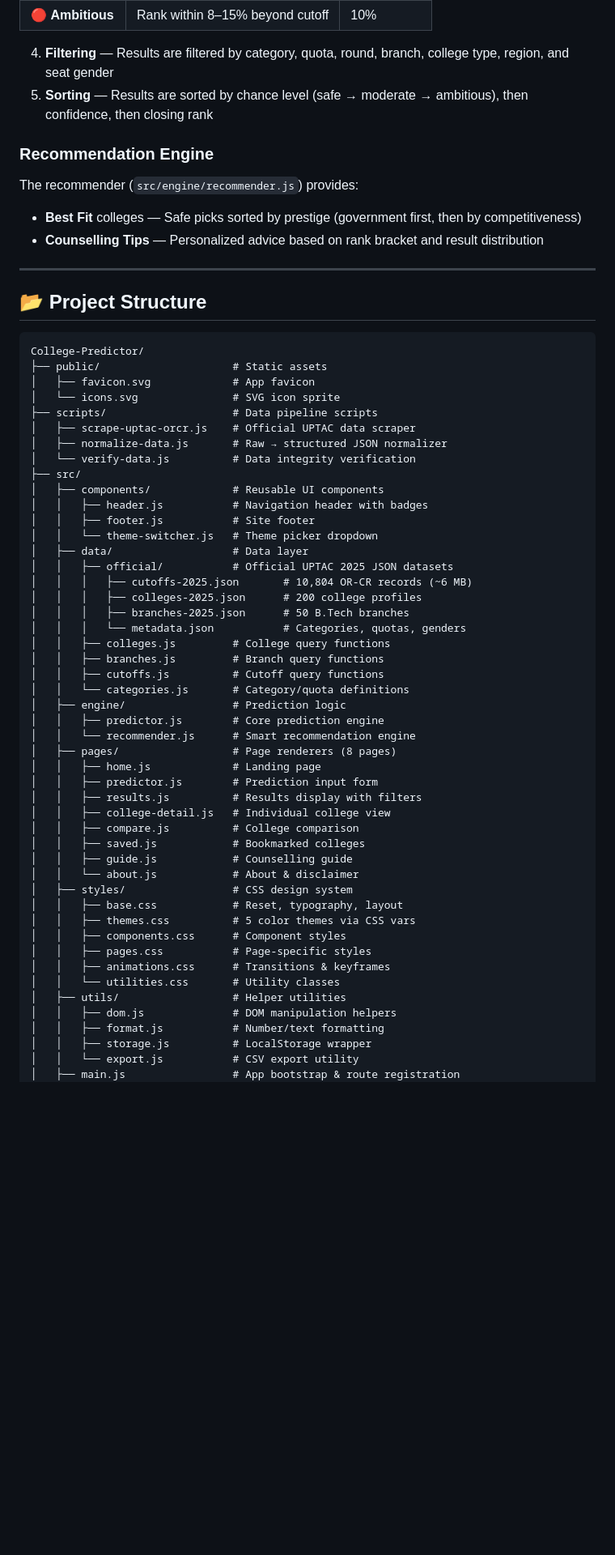
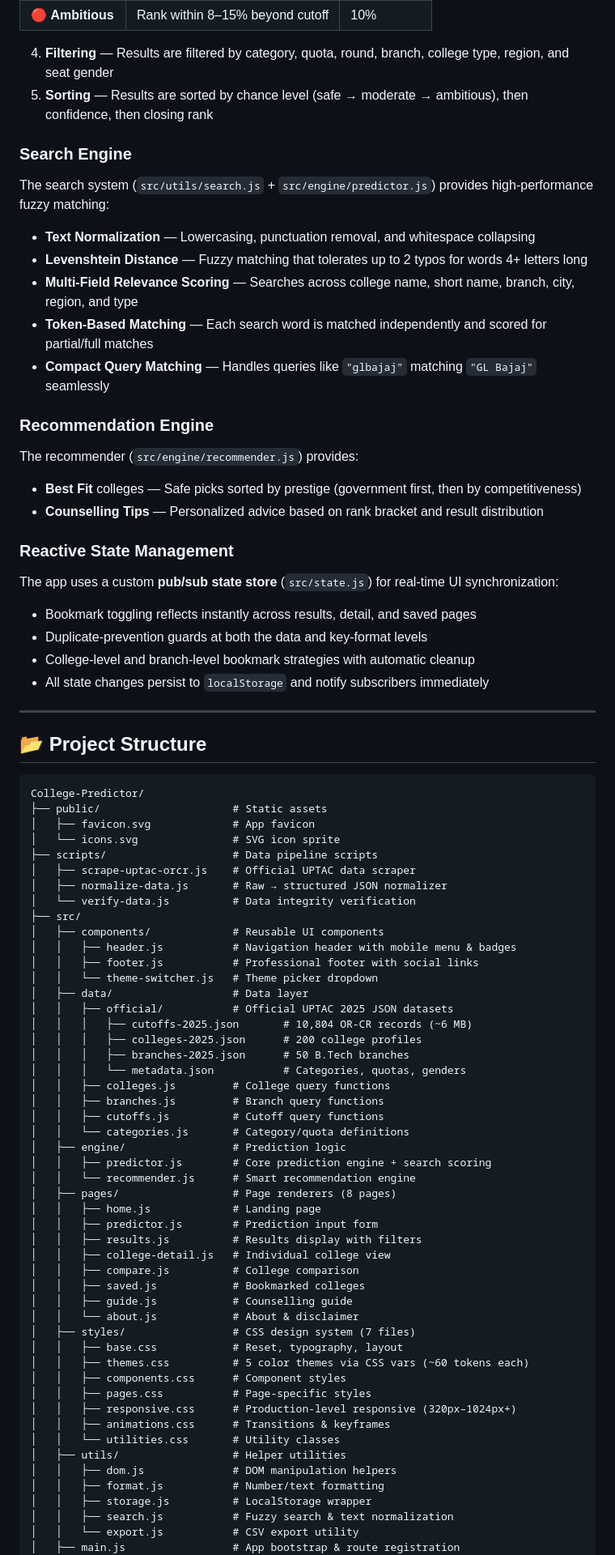
Before and after one commit to Yug-Gupta/College-Predictor, a Markdown page: README.md, the part around one of its changes. Shown at 81% size. Drawn GitHub-style; blank space fills up the shorter version.

```diff
--- a/README.md
+++ b/README.md
@@ -130,11 +130,29 @@ The core prediction engine (`src/engine/predictor.js`) follows a **closing-rank-
 4. **Filtering** — Results are filtered by category, quota, round, branch, college type, region, and seat gender
 5. **Sorting** — Results are sorted by chance level (safe → moderate → ambitious), then confidence, then closing rank
 
+### Search Engine
+
+The search system (`src/utils/search.js` + `src/engine/predictor.js`) provides high-performance fuzzy matching:
+
+- **Text Normalization** — Lowercasing, punctuation removal, and whitespace collapsing
+- **Levenshtein Distance** — Fuzzy matching that tolerates up to 2 typos for words 4+ letters long
+- **Multi-Field Relevance Scoring** — Searches across college name, short name, branch, city, region, and type
+- **Token-Based Matching** — Each search word is matched independently and scored for partial/full matches
+- **Compact Query Matching** — Handles queries like `"glbajaj"` matching `"GL Bajaj"` seamlessly
+
 ### Recommendation Engine
 
 The recommender (`src/engine/recommender.js`) provides:
 - **Best Fit** colleges — Safe picks sorted by prestige (government first, then by competitiveness)
 - **Counselling Tips** — Personalized advice based on rank bracket and result distribution
+
+### Reactive State Management
+
+The app uses a custom **pub/sub state store** (`src/state.js`) for real-time UI synchronization:
+- Bookmark toggling reflects instantly across results, detail, and saved pages
+- Duplicate-prevention guards at both the data and key-format levels
+- College-level and branch-level bookmark strategies with automatic cleanup
+- All state changes persist to `localStorage` and notify subscribers immediately
 
 ---
 
@@ -151,8 +169,8 @@ College-Predictor/
 │   └── verify-data.js          # Data integrity verification
 ├── src/
 │   ├── components/             # Reusable UI components
-│   │   ├── header.js           # Navigation header with badges
-│   │   ├── footer.js           # Site footer
+│   │   ├── header.js           # Navigation header with mobile menu & badges
+│   │   ├── footer.js           # Professional footer with social links
 │   │   └── theme-switcher.js   # Theme picker dropdown
 │   ├── data/                   # Data layer
 │   │   ├── official/           # Official UPTAC 2025 JSON datasets
@@ -165,7 +183,7 @@ College-Predictor/
 │   │   ├── cutoffs.js          # Cutoff query functions
 │   │   └── categories.js       # Category/quota definitions
 │   ├── engine/                 # Prediction logic
-│   │   ├── predictor.js        # Core prediction engine
+│   │   ├── predictor.js        # Core prediction engine + search scoring
 │   │   └── recommender.js      # Smart recommendation engine
 │   ├── pages/                  # Page renderers (8 pages)
 │   │   ├── home.js             # Landing page
@@ -176,17 +194,19 @@ College-Predictor/
 │   │   ├── saved.js            # Bookmarked colleges
 │   │   ├── guide.js            # Counselling guide
 │   │   └── about.js            # About & disclaimer
-│   ├── styles/                 # CSS design system
+│   ├── styles/                 # CSS design system (7 files)
 │   │   ├── base.css            # Reset, typography, layout
-│   │   ├── themes.css          # 5 color themes via CSS vars
+│   │   ├── themes.css          # 5 color themes via CSS vars (~60 tokens each)
 │   │   ├── components.css      # Component styles
 │   │   ├── pages.css           # Page-specific styles
+│   │   ├── responsive.css      # Production-level responsive (320px–1024px+)
 │   │   ├── animations.css      # Transitions & keyframes
 │   │   └── utilities.css       # Utility classes
 │   ├── utils/                  # Helper utilities
 │   │   ├── dom.js              # DOM manipulation helpers
 │   │   ├── format.js           # Number/text formatting
 │   │   ├── storage.js          # LocalStorage wrapper
+│   │   ├── search.js           # Fuzzy search & text normalization
 │   │   └── export.js           # CSV export utility
 │   ├── main.js                 # App bootstrap & route registration
 │   ├── router.js               # Hash-based SPA router
```
Also changed, not shown: other parts of README.md (+32 -9 lines).
